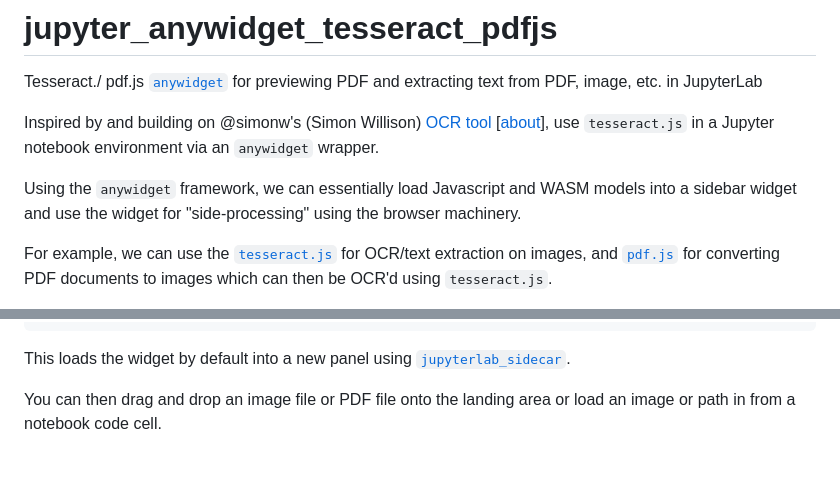
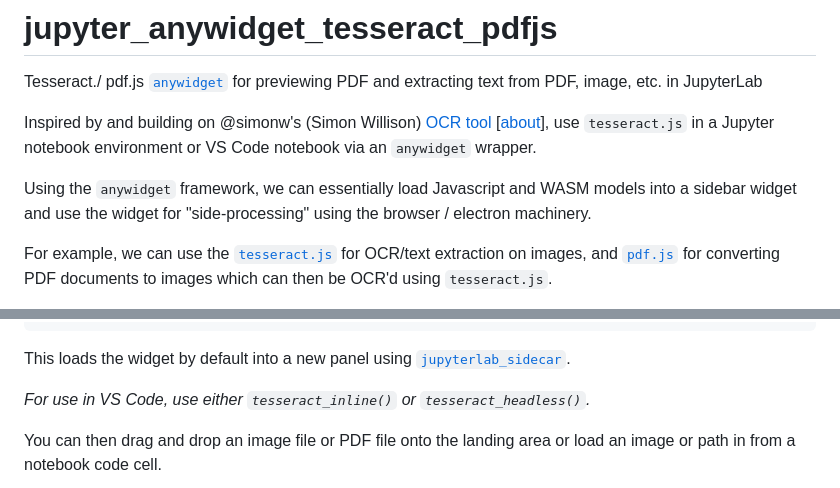
Before and after one commit to innovationOUtside/jupyter_anywidget_tesseract_pdfjs, a Markdown page: README.md, 2 parts joined by grey strips. GitHub-like rendering; blank space fills up the shorter version.

````diff
--- a/README.md
+++ b/README.md
@@ -2,9 +2,9 @@
 
 Tesseract./ pdf.js [`anywidget`](https://github.com/manzt/anywidget) for previewing PDF and extracting text from PDF, image, etc. in JupyterLab
 
-Inspired by and building on @simonw's (Simon Willison) [OCR tool](https://github.com/simonw/tools/blob/main/ocr.html) [[about](https://simonwillison.net/2024/Mar/30/ocr-pdfs-images/)], use `tesseract.js` in a Jupyter notebook environment via an `anywidget` wrapper.
+Inspired by and building on @simonw's (Simon Willison) [OCR tool](https://github.com/simonw/tools/blob/main/ocr.html) [[about](https://simonwillison.net/2024/Mar/30/ocr-pdfs-images/)], use `tesseract.js` in a Jupyter notebook environment or VS Code notebook via an `anywidget` wrapper.
 
-Using the `anywidget` framework, we can essentially load Javascript and WASM models into a sidebar widget and use the widget for "side-processing" using the browser machinery.
+Using the `anywidget` framework, we can essentially load Javascript and WASM models into a sidebar widget and use the widget for "side-processing" using the browser / electron machinery.
 
 For example, we can use the [`tesseract.js`](https://tesseract.projectnaptha.com/) for OCR/text extraction on images, and [`pdf.js`](https://mozilla.github.io/pdf.js/) for converting PDF documents to images which can then be OCR'd using `tesseract.js`.
 
@@ -42,6 +42,8 @@ t = tesseract_panel()
 ```
 
 This loads the widget by default into a new panel using [`jupyterlab_sidecar`](https://github.com/jupyter-widgets/jupyterlab-sidecar).
+
+*For use in VS Code, use either `tesseract_inline()` or `tesseract_headless()`.*
 
 You can then drag and drop an image file or PDF file onto the landing area or load an image or path in from a notebook code cell.
 
````
